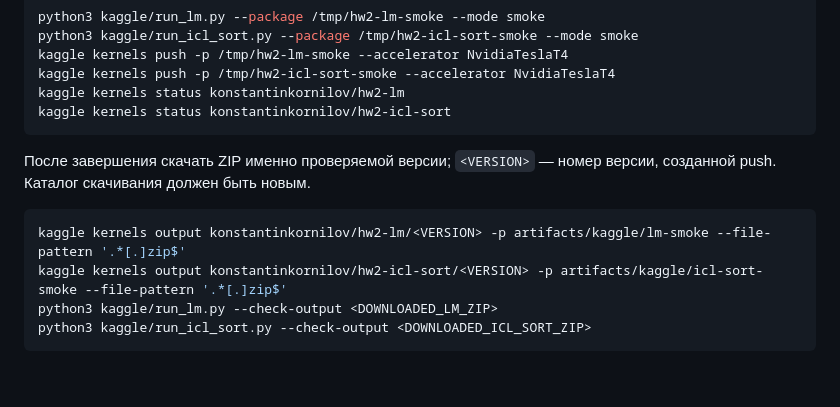
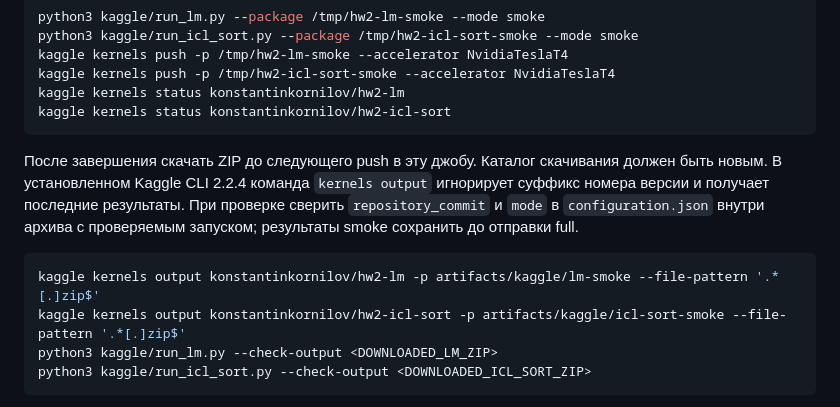
Before and after one commit to kostkornilov/hw2, a Markdown page: kaggle/README.md, the part around the change. Rendered like a GitHub page; blank space fills up the shorter version.

Commit message:
Clarify Kaggle CLI output version limitation

````diff
--- a/kaggle/README.md
+++ b/kaggle/README.md
@@ -30,12 +30,15 @@ kaggle kernels status konstantinkornilov/hw2-lm
 kaggle kernels status konstantinkornilov/hw2-icl-sort
 ```
 
-После завершения скачать ZIP именно проверяемой версии; `<VERSION>` — номер
-версии, созданной push. Каталог скачивания должен быть новым.
+После завершения скачать ZIP до следующего push в эту джобу. Каталог скачивания
+должен быть новым. В установленном Kaggle CLI 2.2.4 команда `kernels output`
+игнорирует суффикс номера версии и получает последние результаты. При проверке
+сверить `repository_commit` и `mode` в `configuration.json` внутри архива с
+проверяемым запуском; результаты smoke сохранить до отправки full.
 
 ```bash
-kaggle kernels output konstantinkornilov/hw2-lm/<VERSION> -p artifacts/kaggle/lm-smoke --file-pattern '.*[.]zip$'
-kaggle kernels output konstantinkornilov/hw2-icl-sort/<VERSION> -p artifacts/kaggle/icl-sort-smoke --file-pattern '.*[.]zip$'
+kaggle kernels output konstantinkornilov/hw2-lm -p artifacts/kaggle/lm-smoke --file-pattern '.*[.]zip$'
+kaggle kernels output konstantinkornilov/hw2-icl-sort -p artifacts/kaggle/icl-sort-smoke --file-pattern '.*[.]zip$'
 python3 kaggle/run_lm.py --check-output <DOWNLOADED_LM_ZIP>
 python3 kaggle/run_icl_sort.py --check-output <DOWNLOADED_ICL_SORT_ZIP>
 ```
````
